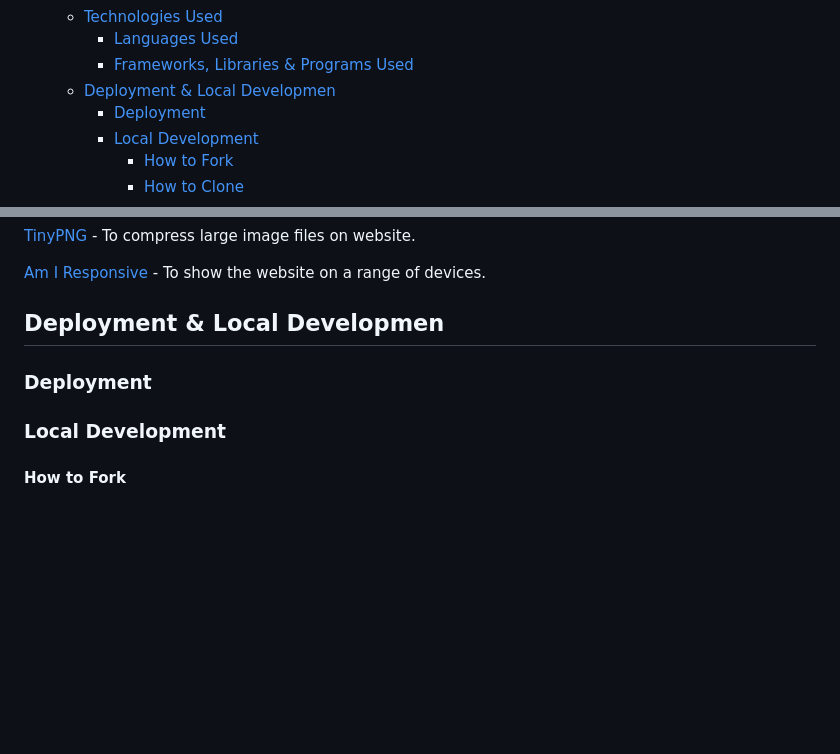
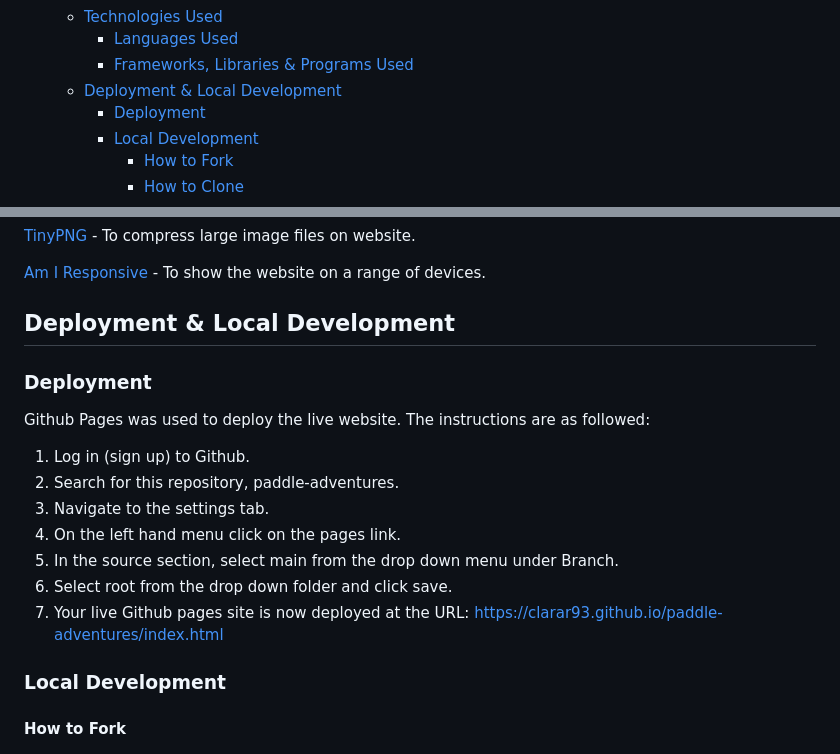
Before and after one commit to ClaraR93/paddle-adventures, a Markdown page: README.md, 2 parts joined by grey strips. Drawn GitHub-style; blank space fills up the shorter version.

Commit message:
Add deployment content to readme.md

```diff
--- a/README.md
+++ b/README.md
@@ -30,7 +30,7 @@ The kayakers guide to the French Alps aims to inform and guide users who are loo
   - [Technologies Used](#technologies-used)
     - [Languages Used](#languages-used)
     - [Frameworks, Libraries \& Programs Used](#frameworks-libraries--programs-used)
-  - [Deployment \& Local Developmen](#deployment--local-developmen)
+  - [Deployment \& Local Development](#deployment--local-development)
     - [Deployment](#deployment)
     - [Local Development](#local-development)
       - [How to Fork](#how-to-fork)
@@ -221,9 +221,20 @@ Google Dev Tools - To troubleshoot and test various features, and solve issues w
 
 [Am I Responsive](https://ui.dev/amiresponsive?url=https://clarar93.github.io/paddle-adventures/index.html) - To show the website on a range of devices.
 
-## Deployment & Local Developmen
+## Deployment & Local Development
 
 ### Deployment
+
+Github Pages was used to deploy the live website. The instructions are as followed:
+
+1. Log in (sign up) to Github.
+2. Search for this repository, paddle-adventures.
+3. Navigate to the settings tab.
+4. On the left hand menu click on the pages link.
+5. In the source section, select main from the drop down menu under Branch.
+6. Select root from the drop down folder and click save.
+7. Your live Github pages site is now deployed at the URL: https://clarar93.github.io/paddle-adventures/index.html
+
 
 ### Local Development
 
```
